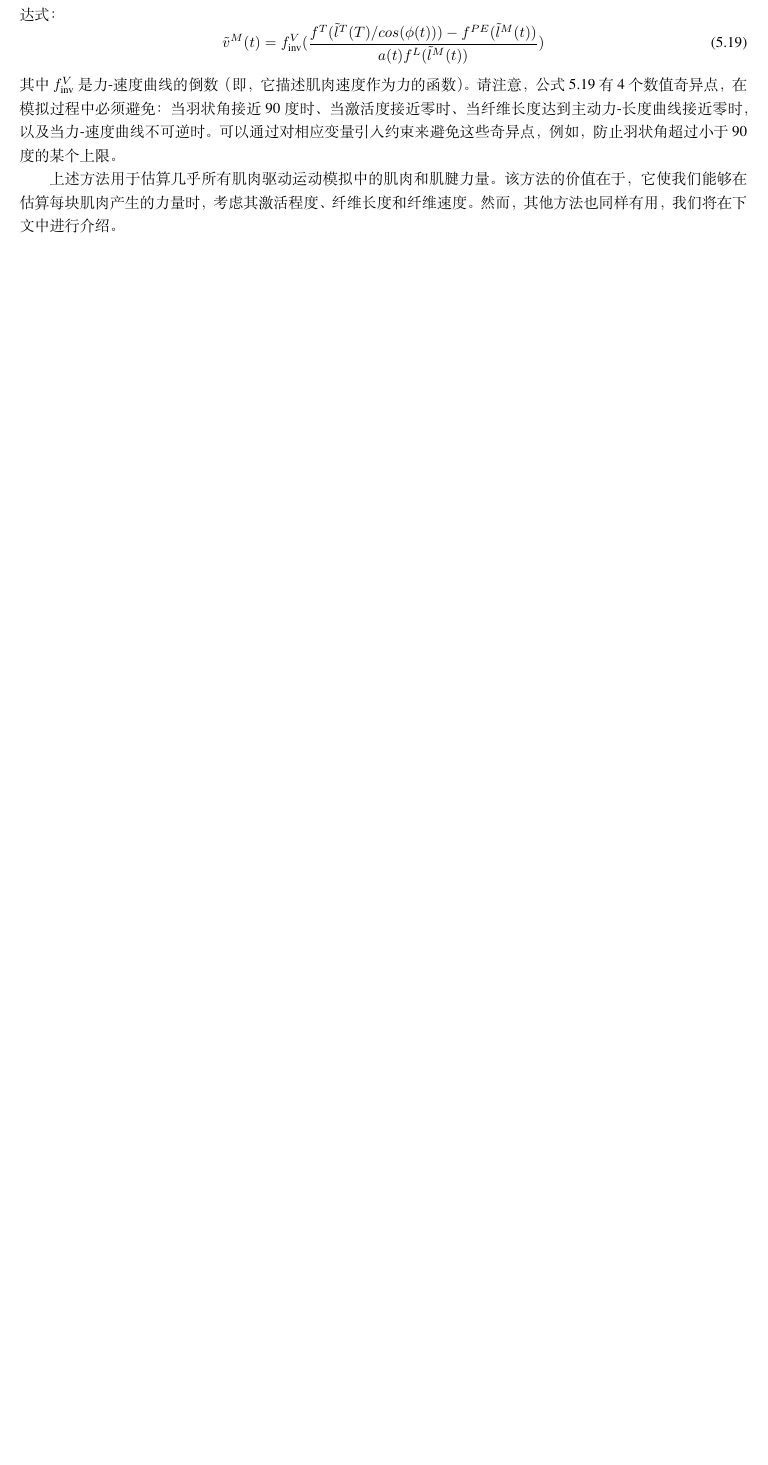
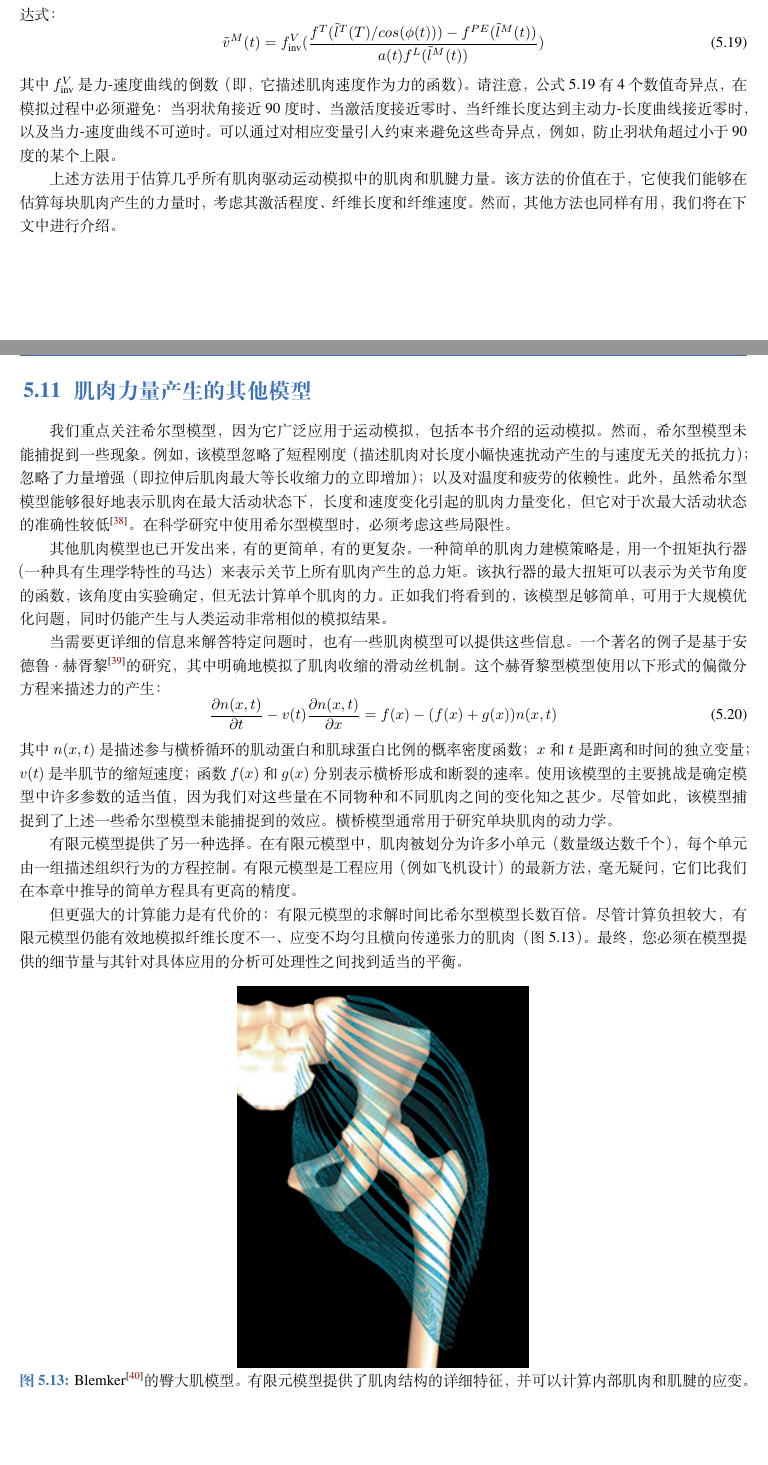
Before and after one commit to donghaiwang/move, a LaTeX book (move.tex, which reads chap5/chap5.tex): part of page 80 of 142 before the commit and two parts of pages 80 and 81 of 144 after it, the two joined at a grey line, cut so that both start at the same text, the shorter picture padded with empty space. Compiled offline with XeLaTeX; a missing font is replaced by an installed copy or a similar font.

Commit message:
完成“肌肉结构和动力学”章节内容

```diff
--- a/chap5/chap5.tex
+++ b/chap5/chap5.tex
@@ -720,3 +720,58 @@ Hilltype 模型中三个组成部分的力生成特性可以用四条通用的
 上述方法用于估算几乎所有肌肉驱动运动模拟中的肌肉和肌腱力量。
 该方法的价值在于，它使我们能够在估算每块肌肉产生的力量时，考虑其激活程度、纤维长度和纤维速度。
 然而，其他方法也同样有用，我们将在下文中进行介绍。
+
+
+
+\section{肌肉力量产生的其他模型}
+
+我们重点关注希尔型模型，因为它广泛应用于运动模拟，包括本书介绍的运动模拟。
+然而，希尔型模型未能捕捉到一些现象。
+例如，该模型忽略了短程刚度（描述肌肉对长度小幅快速扰动产生的与速度无关的抵抗力）；忽略了力量增强（即拉伸后肌肉最大等长收缩力的立即增加）；以及对温度和疲劳的依赖性。
+此外，虽然希尔型模型能够很好地表示肌肉在最大活动状态下，长度和速度变化引起的肌肉力量变化，但它对于次最大活动状态的准确性较低\cite{millard2013flexing}。
+在科学研究中使用希尔型模型时，必须考虑这些局限性。
+
+
+其他肌肉模型也已开发出来，有的更简单，有的更复杂。
+一种简单的肌肉力建模策略是，用一个扭矩执行器（一种具有生理学特性的马达）来表示关节上所有肌肉产生的总力矩。
+该执行器的最大扭矩可以表示为关节角度的函数，该角度由实验确定，但无法计算单个肌肉的力。
+正如我们将看到的，该模型足够简单，可用于大规模优化问题，同时仍能产生与人类运动非常相似的模拟结果。
+
+
+当需要更详细的信息来解答特定问题时，也有一些肌肉模型可以提供这些信息。
+一个著名的例子是基于安德鲁$\cdot$赫胥黎\cite{huxley1957muscle}的研究，其中明确地模拟了肌肉收缩的滑动丝机制。
+这个赫胥黎型模型使用以下形式的偏微分方程来描述力的产生：
+%
+\begin{equation}
+	\frac{\partial n(x,t)}{\partial t}
+	- v(t) \frac{\partial n(x,t)}{\partial x}
+	= f(x)
+	- ( f(x) + g(x) ) n(x,t)
+	\label{eq:5_20}
+\end{equation}
+%
+其中 $n(x,t)$ 是描述参与横桥循环的肌动蛋白和肌球蛋白比例的概率密度函数；
+$x$ 和 $t$ 是距离和时间的独立变量；
+$v(t)$ 是半肌节的缩短速度；
+函数 $f(x)$ 和 $g(x)$ 分别表示横桥形成和断裂的速率。
+使用该模型的主要挑战是确定模型中许多参数的适当值，因为我们对这些量在不同物种和不同肌肉之间的变化知之甚少。
+尽管如此，该模型捕捉到了上述一些希尔型模型未能捕捉到的效应。
+横桥模型通常用于研究单块肌肉的动力学。
+
+
+有限元模型提供了另一种选择。
+在有限元模型中，肌肉被划分为许多小单元（数量级达数千个），每个单元由一组描述组织行为的方程控制。
+有限元模型是工程应用（例如飞机设计）的最新方法，毫无疑问，它们比我们在本章中推导的简单方程具有更高的精度。
+
+
+但更强大的计算能力是有代价的：
+有限元模型的求解时间比希尔型模型长数百倍。
+尽管计算负担较大，有限元模型仍能有效地模拟纤维长度不一、应变不均匀且横向传递张力的肌肉（图~\ref{fig:5_13}）。
+最终，您必须在模型提供的细节量与其针对具体应用的分析可处理性之间找到适当的平衡。
+
+
+\begin{figure}[!htb]
+	\centering
+	\includegraphics[width=0.4\linewidth]{chap5/5_13}
+	\caption{Blemker\cite{blemker2005three}的臀大肌模型。
+		有限元模型提供了肌肉结构的详细特征，并可以计算内部肌肉和肌腱的应变。 \label{fig:5_13}}
```
Also changed, not shown: reference.bib (+20 -0 lines), chap5/chap5.tex (6 more changed lines).
